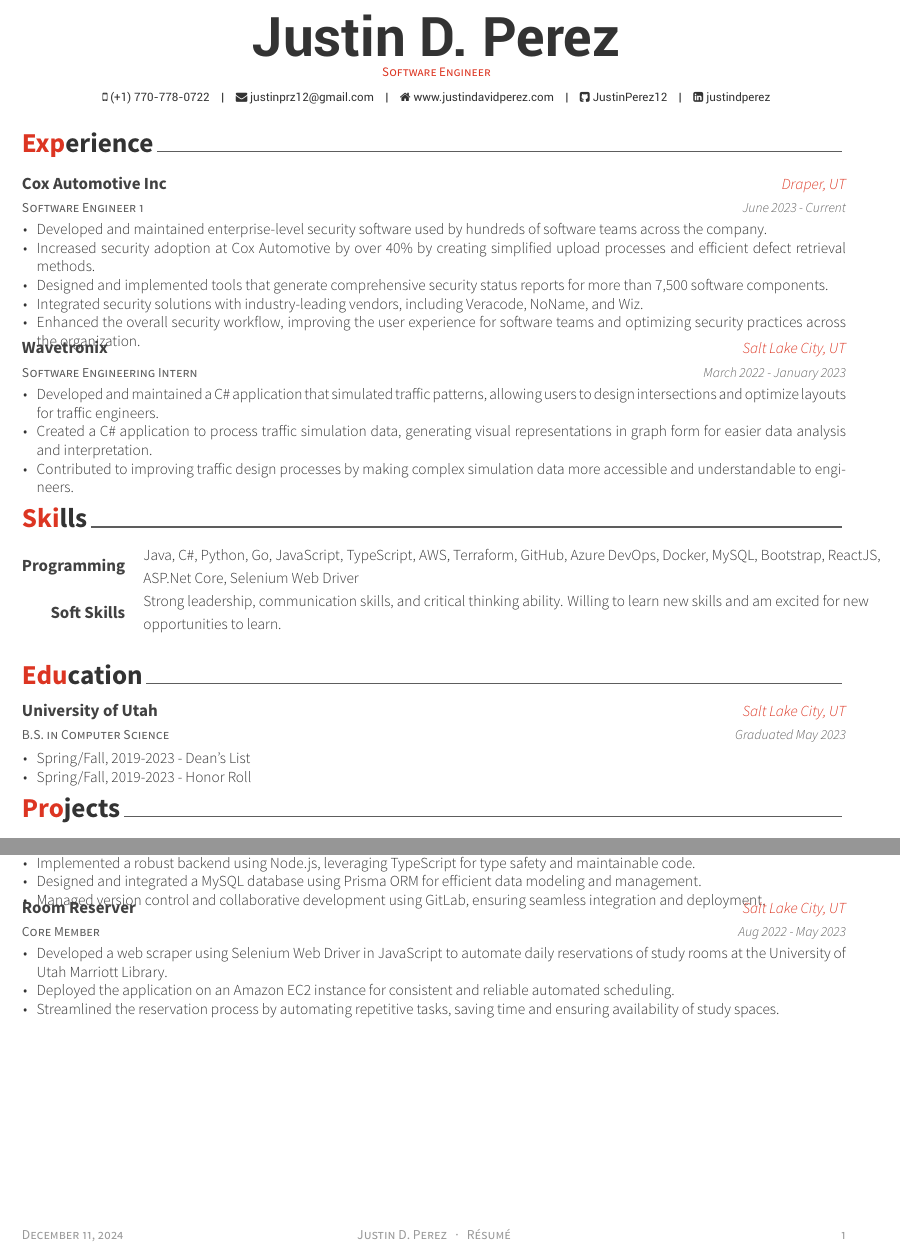
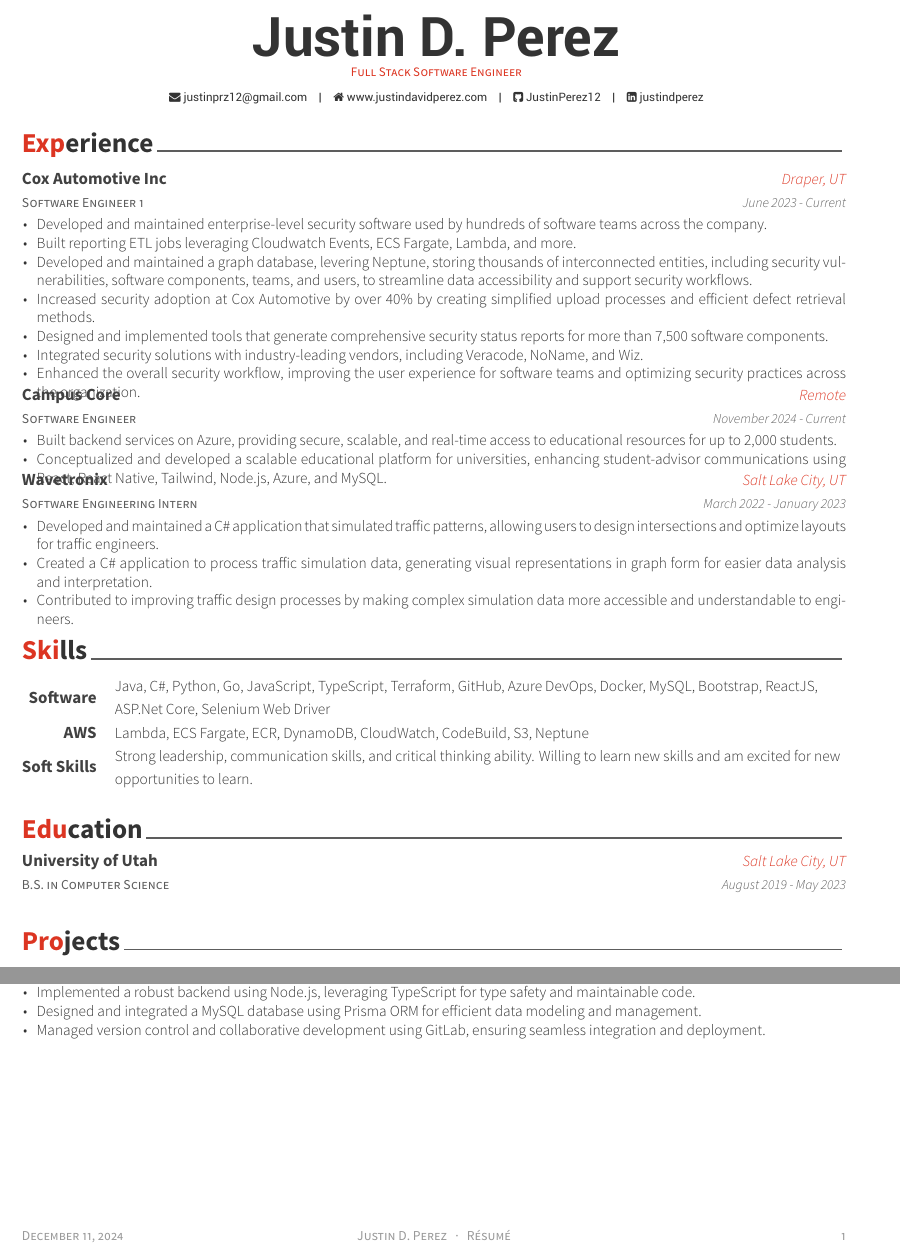
Before and after one commit to JustinPerez12/Resume, a LaTeX CV (Justin_Perez_Resume.tex, which reads awesome-cv.cls, cv-sections/education.tex, cv-sections/experience.tex): two parts of the page, joined at a grey line, cut so that both start at the same text. Compiled offline with XeLaTeX.

Commit message:
fix up resume a bit more with more details

```diff
--- a/Justin_Perez_Resume.tex
+++ b/Justin_Perez_Resume.tex
@@ -48,7 +48,6 @@
 %----------------------------------------------------------------------------------------
 
 \name{}{Justin D. Perez}
-\mobile{(+1) 770-778-0722}
 
 \email{justinprz12@gmail.com}
 \homepage{www.justindavidperez.com}
@@ -62,7 +61,7 @@
 %\xing{xing name}
 %\extrainfo{test} % Other text you want to include on this line
 
-\position{Software Engineer} % Your expertise/fields
+\position{Full Stack Software Engineer} % Your expertise/fields
 
 \makecvfooter{\today}{Justin D. Perez~~~·~~~Résumé}{\thepage} % Specify the letter footer with 3 arguments: (<left>, <center>, <right>), leave any of these blank if they are not needed
 
--- a/awesome-cv.cls
+++ b/awesome-cv.cls
@@ -564,7 +564,7 @@
 % Define an entry of cv information
 % Usage: \cventry{<position>}{<title>}{<location>}{<date>}{<description>}
 \newcommand*{\cventry}[5]{%
-  \vspace{-2.0mm}
+  \vspace{-3.0mm}
   \setlength\tabcolsep{0pt}
   \setlength{\extrarowheight}{0pt}
   \begin{tabular*}{\textwidth}{@{\extracolsep{\fill}} L{\textwidth - 4.5cm} R{4.5cm}}
--- a/cv-sections/education.tex
+++ b/cv-sections/education.tex
@@ -12,16 +12,12 @@
 
 %------------------------------------------------
 
-\cventry
+\cventryeducation
 {B.S. in Computer Science} % Degree
 {University of Utah} % Institution
 {Salt Lake City, UT} % Location
-{Graduated May 2023} % Date(s)
-{ % Description(s) bullet points
-\begin{cvitems}
-\item {Spring/Fall, 2019-2023 - Dean's List}
-\item {Spring/Fall, 2019-2023 - Honor Roll}
-\end{cvitems}
+{August 2019 - May 2023} % Date(s)
+{% Description(s) bullet points
 }
 
 %------------------------------------------------
--- a/cv-sections/experience.tex
+++ b/cv-sections/experience.tex
@@ -20,10 +20,26 @@
 { % Description(s) of tasks/responsibilities
 \begin{cvitems}
 \item {Developed and maintained enterprise-level security software used by hundreds of software teams across the company.}
+\item {Built reporting ETL jobs leveraging Cloudwatch Events, ECS Fargate, Lambda, and more.}
+\item {Developed and maintained a graph database, levering Neptune, storing thousands of interconnected entities, including security vulnerabilities, software components, teams, and users, to streamline data accessibility and support security workflows.}
 \item {Increased security adoption at Cox Automotive by over 40\% by creating simplified upload processes and efficient defect retrieval methods.}
 \item {Designed and implemented tools that generate comprehensive security status reports for more than 7,500 software components.}
 \item {Integrated security solutions with industry-leading vendors, including Veracode, NoName, and Wiz.}
 \item {Enhanced the overall security workflow, improving the user experience for software teams and optimizing security practices across the organization.}
+\end{cvitems}
+}
+
+%------------------------------------------------
+
+\cventry
+{Software Engineer} % Job title
+{Campus Core} % Organization
+{Remote} % Location
+{November 2024 - Current} % Date(s)
+{ % Description(s) of tasks/responsibilities
+\begin{cvitems}
+\item {Built backend services on Azure, providing secure, scalable, and real-time access to educational resources for up to 2,000 students.}
+\item {Conceptualized and developed a scalable educational platform for universities, enhancing student-advisor communications using React, React Native, Tailwind, Node.js, Azure, and MySQL.}
 \end{cvitems}
 }
 
--- a/cv-sections/extracurricular.tex
+++ b/cv-sections/extracurricular.tex
@@ -29,18 +29,18 @@
 
 %------------------------------------------------
 
-\cventry
-{Core Member} % Affiliation/role
-{Room Reserver} % Organization/group
-{Salt Lake City, UT} % Location
-{Aug 2022 - May 2023} % Date(s)
-{ % Description(s) of experience/contributions/knowledge
-\begin{cvitems}
-\item {Developed a web scraper using Selenium Web Driver in JavaScript to automate daily reservations of study rooms at the University of Utah Marriott Library.}
-\item {Deployed the application on an Amazon EC2 instance for consistent and reliable automated scheduling.}
-\item {Streamlined the reservation process by automating repetitive tasks, saving time and ensuring availability of study spaces.}
-\end{cvitems}
-}
+% \cventry
+% {Core Member} % Affiliation/role
+% {Room Reserver} % Organization/group
+% {Salt Lake City, UT} % Location
+% {Aug 2022 - May 2023} % Date(s)
+% { % Description(s) of experience/contributions/knowledge
+% \begin{cvitems}
+% \item {Developed a web scraper using Selenium Web Driver in JavaScript to automate daily reservations of study rooms at the University of Utah Marriott Library.}
+% \item {Deployed the application on an Amazon EC2 instance for consistent and reliable automated scheduling.}
+% \item {Streamlined the reservation process by automating repetitive tasks, saving time and ensuring availability of study spaces.}
+% \end{cvitems}
+% }
 
 %------------------------------------------------
 
--- a/cv-sections/skills.tex
+++ b/cv-sections/skills.tex
@@ -13,8 +13,14 @@
 %------------------------------------------------
 
 \cvskill
-{Programming} % Category
-{Java, C\#, Python, Go, JavaScript, TypeScript, AWS, Terraform, GitHub, Azure DevOps, Docker, MySQL, Bootstrap, ReactJS, ASP.Net Core, Selenium Web Driver} % Skills
+{Software} % Category
+{Java, C\#, Python, Go, JavaScript, TypeScript, Terraform, GitHub, Azure DevOps, Docker, MySQL, Bootstrap, ReactJS, ASP.Net Core, Selenium Web Driver} % Skills
+
+%------------------------------------------------
+
+\cvskill
+{AWS} % Category
+{Lambda, ECS Fargate, ECR, DynamoDB, CloudWatch, CodeBuild, S3, Neptune} % Skills
 
 %------------------------------------------------
 
```
Also changed, not shown: Justin_Perez_Resume.pdf, awesome-cv.cls (13 more changed lines), 1 other file.
